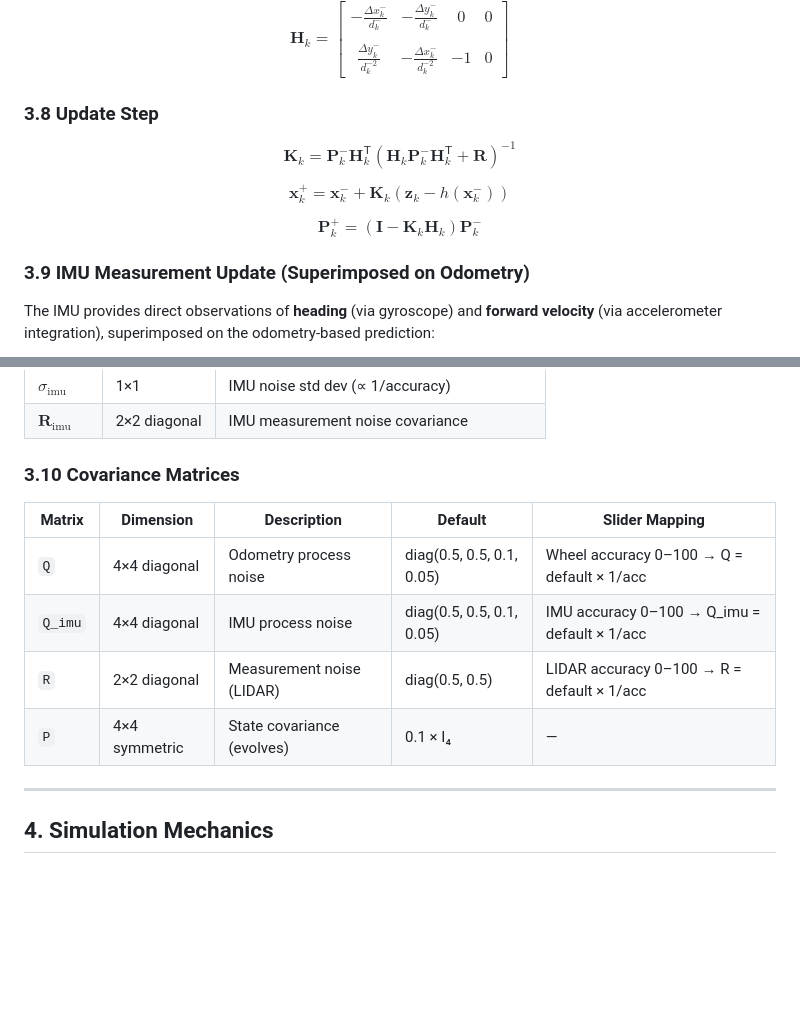
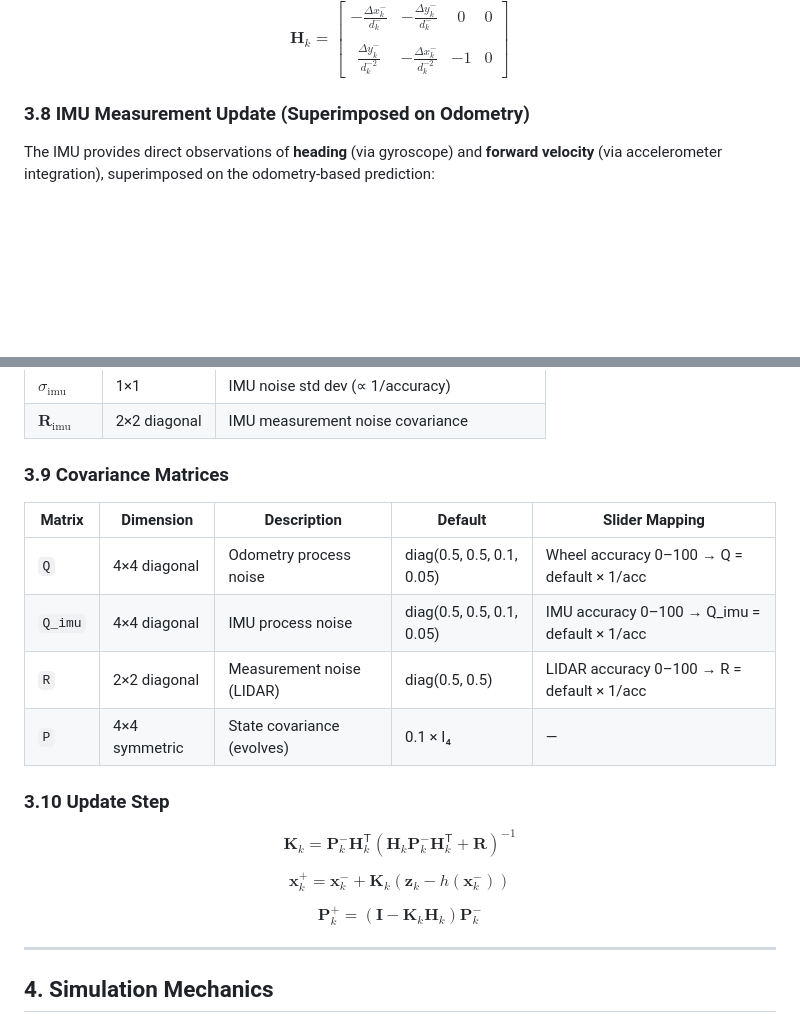
Before and after one commit to gabripo/the_agv_game, a Markdown page: docs/architecture.md, 2 parts joined by grey strips. GitHub-like rendering; blank space fills up the shorter version.

Commit message:
update step at the right place in documentation

```diff
--- a/docs/architecture.md
+++ b/docs/architecture.md
@@ -148,15 +148,7 @@ $$\mathbf{H}_k = \frac{\partial h}{\partial \mathbf{x}} \bigg|_{\mathbf{x}_k^-}$
 
 $$\mathbf{H}_k = \begin{bmatrix} -\frac{\Delta x_k^-}{d_k^-} & -\frac{\Delta y_k^-}{d_k^-} & 0 & 0\\\\ \frac{\Delta y_k^-}{d_k^{-2}} & -\frac{\Delta x_k^-}{d_k^{-2}} & -1 & 0 \end{bmatrix}$$
 
-### 3.8 Update Step
-
-$$\mathbf{K}_k = \mathbf{P}_k^- \mathbf{H}_k^\mathsf{T} \left( \mathbf{H}_k \mathbf{P}_k^- \mathbf{H}_k^\mathsf{T} + \mathbf{R} \right)^{-1}$$
-
-$$\mathbf{x}_k^+ = \mathbf{x}_k^- + \mathbf{K}_k (\mathbf{z}_k - h(\mathbf{x}_k^-))$$
-
-$$\mathbf{P}_k^+ = (\mathbf{I} - \mathbf{K}_k \mathbf{H}_k) \mathbf{P}_k^-$$
-
-### 3.9 IMU Measurement Update (Superimposed on Odometry)
+### 3.8 IMU Measurement Update (Superimposed on Odometry)
 
 The IMU provides direct observations of **heading** (via gyroscope) and **forward velocity** (via accelerometer integration), superimposed on the odometry-based prediction:
 
@@ -175,7 +167,7 @@ The `imuUpdate()` method follows the standard EKF measurement update, correcting
 | $\sigma_{\text{imu}}$ | 1×1 | IMU noise std dev (∝ 1/accuracy) |
 | $\mathbf{R}_{\text{imu}}$ | 2×2 diagonal | IMU measurement noise covariance |
 
-### 3.10 Covariance Matrices
+### 3.9 Covariance Matrices
 
 | Matrix | Dimension | Description | Default | Slider Mapping |
 |--------|-----------|-------------|---------|----------------|
@@ -183,6 +175,14 @@ The `imuUpdate()` method follows the standard EKF measurement update, correcting
 | `Q_imu` | 4×4 diagonal | IMU process noise | diag(0.5, 0.5, 0.1, 0.05) | IMU accuracy 0–100 → Q_imu = default × 1/acc |
 | `R` | 2×2 diagonal | Measurement noise (LIDAR) | diag(0.5, 0.5) | LIDAR accuracy 0–100 → R = default × 1/acc |
 | `P` | 4×4 symmetric | State covariance (evolves) | 0.1 × I₄ | — |
+
+### 3.10 Update Step
+
+$$\mathbf{K}_k = \mathbf{P}_k^- \mathbf{H}_k^\mathsf{T} \left( \mathbf{H}_k \mathbf{P}_k^- \mathbf{H}_k^\mathsf{T} + \mathbf{R} \right)^{-1}$$
+
+$$\mathbf{x}_k^+ = \mathbf{x}_k^- + \mathbf{K}_k (\mathbf{z}_k - h(\mathbf{x}_k^-))$$
+
+$$\mathbf{P}_k^+ = (\mathbf{I} - \mathbf{K}_k \mathbf{H}_k) \mathbf{P}_k^-$$
 
 ---
 
```
